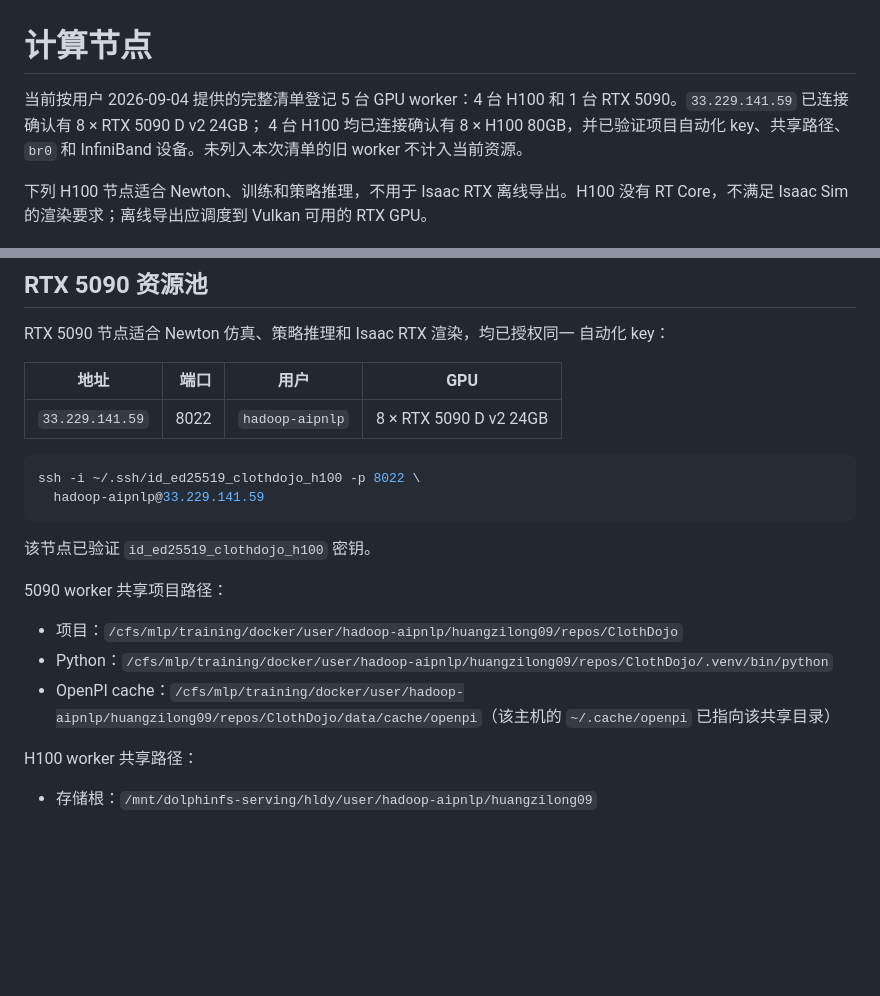
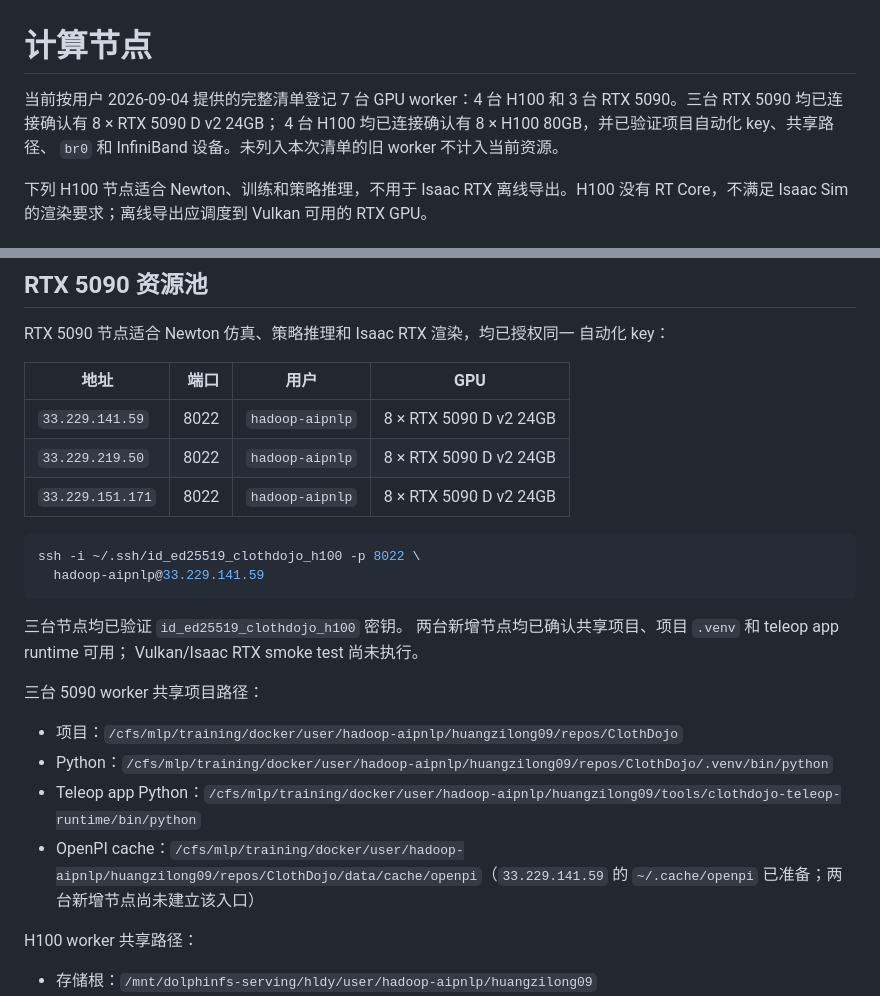
Before and after one commit to zlong-911/ClothDojo, a Markdown page: docs/compute_hosts.md, 2 parts joined by grey strips. Rendered like a GitHub page; blank space fills up the shorter version.

Commit message:
docs: register two additional RTX 5090 workers

````diff
--- a/docs/compute_hosts.md
+++ b/docs/compute_hosts.md
@@ -1,7 +1,7 @@
 # 计算节点
 
-当前按用户 2026-09-04 提供的完整清单登记 5 台 GPU worker：4 台 H100 和
-1 台 RTX 5090。`33.229.141.59` 已连接确认有 8 × RTX 5090 D v2 24GB；
+当前按用户 2026-09-04 提供的完整清单登记 7 台 GPU worker：4 台 H100 和
+3 台 RTX 5090。三台 RTX 5090 均已连接确认有 8 × RTX 5090 D v2 24GB；
 4 台 H100 均已连接确认有 8 × H100 80GB，并已验证项目自动化 key、共享路径、
 `br0` 和 InfiniBand 设备。未列入本次清单的旧 worker 不计入当前资源。
 
@@ -82,19 +82,24 @@ RTX 5090 节点适合 Newton 仿真、策略推理和 Isaac RTX 渲染，均已
 | 地址 | 端口 | 用户 | GPU |
 | --- | ---: | --- | --- |
 | `33.229.141.59` | 8022 | `hadoop-aipnlp` | 8 × RTX 5090 D v2 24GB |
+| `33.229.219.50` | 8022 | `hadoop-aipnlp` | 8 × RTX 5090 D v2 24GB |
+| `33.229.151.171` | 8022 | `hadoop-aipnlp` | 8 × RTX 5090 D v2 24GB |
 
 ```bash
 ssh -i ~/.ssh/id_ed25519_clothdojo_h100 -p 8022 \
   hadoop-aipnlp@33.229.141.59
 ```
 
-该节点已验证 `id_ed25519_clothdojo_h100` 密钥。
+三台节点均已验证 `id_ed25519_clothdojo_h100` 密钥。
+两台新增节点均已确认共享项目、项目 `.venv` 和 teleop app runtime 可用；
+Vulkan/Isaac RTX smoke test 尚未执行。
 
-5090 worker 共享项目路径：
+三台 5090 worker 共享项目路径：
 
 - 项目：`/cfs/mlp/training/docker/user/hadoop-aipnlp/huangzilong09/repos/ClothDojo`
 - Python：`/cfs/mlp/training/docker/user/hadoop-aipnlp/huangzilong09/repos/ClothDojo/.venv/bin/python`
-- OpenPI cache：`/cfs/mlp/training/docker/user/hadoop-aipnlp/huangzilong09/repos/ClothDojo/data/cache/openpi`（该主机的 `~/.cache/openpi` 已指向该共享目录）
+- Teleop app Python：`/cfs/mlp/training/docker/user/hadoop-aipnlp/huangzilong09/tools/clothdojo-teleop-runtime/bin/python`
+- OpenPI cache：`/cfs/mlp/training/docker/user/hadoop-aipnlp/huangzilong09/repos/ClothDojo/data/cache/openpi`（`33.229.141.59` 的 `~/.cache/openpi` 已准备；两台新增节点尚未建立该入口）
 
 H100 worker 共享路径：
 
````
